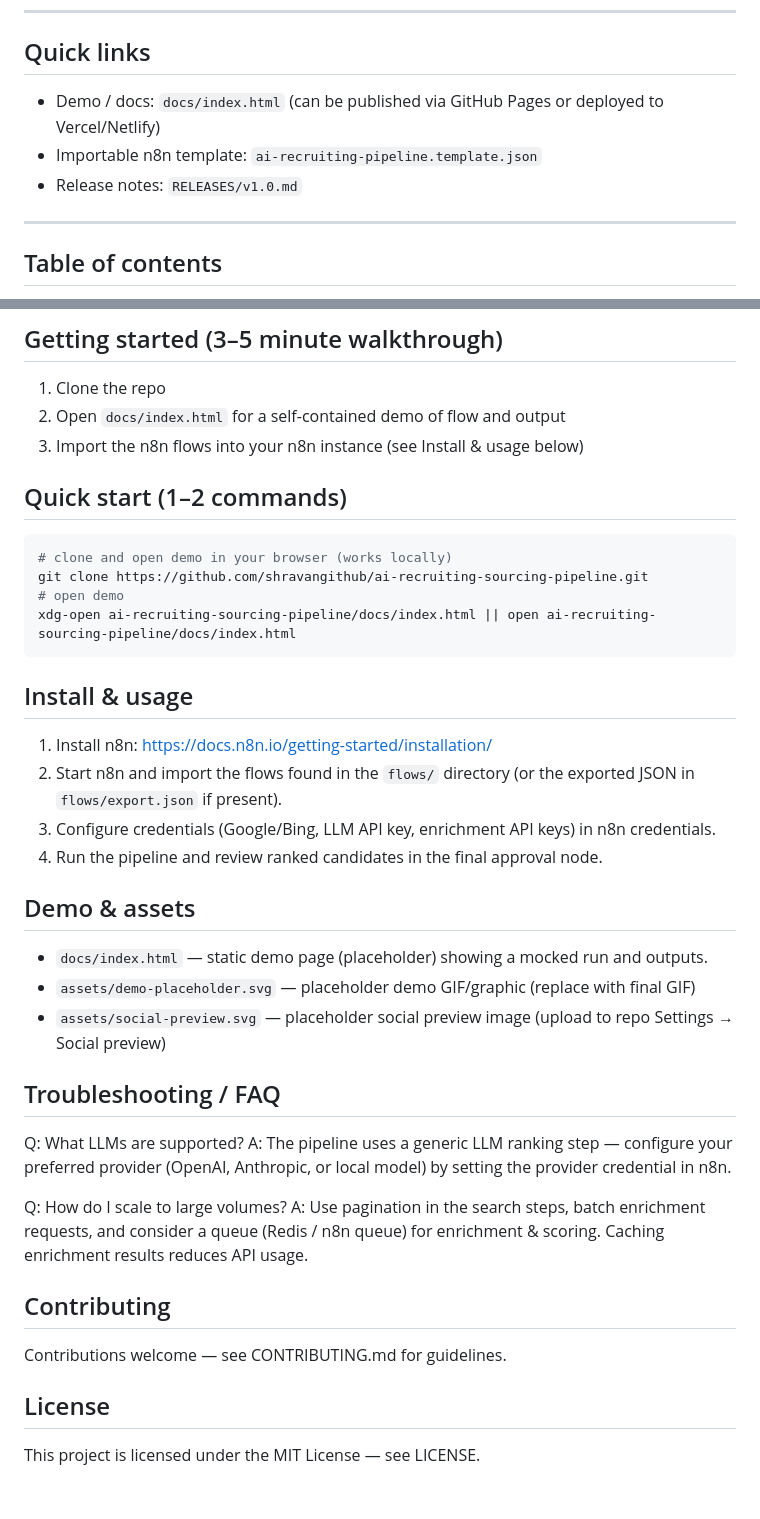
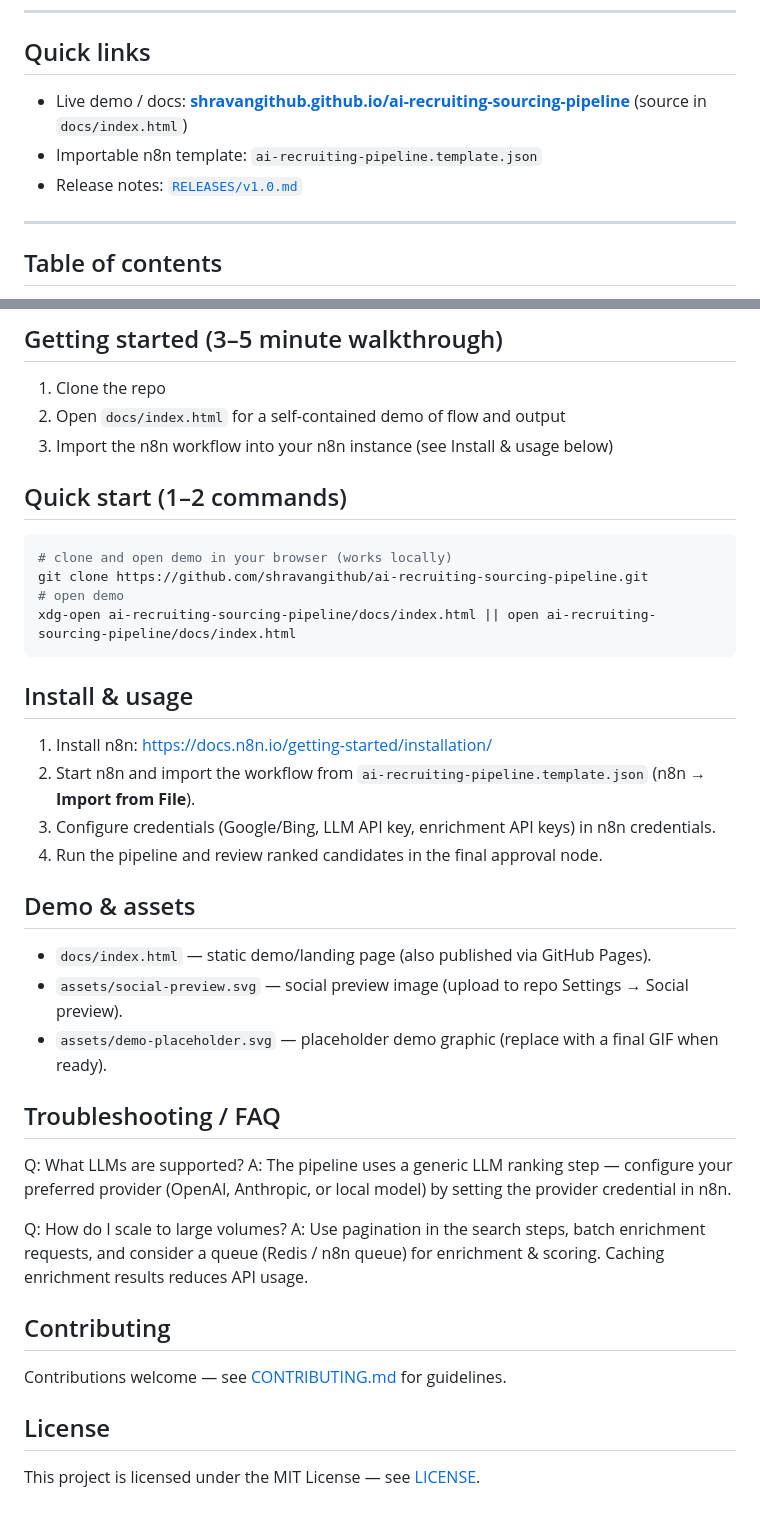
Before and after one commit to shravangithub/ai-recruiting-sourcing-pipeline, a Markdown page: README.md, 2 parts joined by grey strips. Drawn GitHub-style.

Commit message:
Update README with live demo link and formatting

```diff
--- a/README.md
+++ b/README.md
@@ -22,9 +22,9 @@ confidence-scored shortlist of real candidates — and manages recruiter-approve
 
 ## Quick links
 
-- Demo / docs: `docs/index.html` (can be published via GitHub Pages or deployed to Vercel/Netlify)
+- Live demo / docs: **[shravangithub.github.io/ai-recruiting-sourcing-pipeline](https://shravangithub.github.io/ai-recruiting-sourcing-pipeline/)** (source in `docs/index.html`)
 - Importable n8n template: `ai-recruiting-pipeline.template.json`
-- Release notes: `RELEASES/v1.0.md`
+- Release notes: [`RELEASES/v1.0.md`](RELEASES/v1.0.md)
 
 ---
 
@@ -80,7 +80,7 @@ confidence-scored shortlist of real candidates — and manages recruiter-approve
 
 1. Clone the repo
 2. Open `docs/index.html` for a self-contained demo of flow and output
-3. Import the n8n flows into your n8n instance (see Install & usage below)
+3. Import the n8n workflow into your n8n instance (see Install & usage below)
 
 ## Quick start (1–2 commands)
 
@@ -94,15 +94,15 @@ xdg-open ai-recruiting-sourcing-pipeline/docs/index.html || open ai-recruiting-s
 ## Install & usage
 
 1. Install n8n: https://docs.n8n.io/getting-started/installation/
-2. Start n8n and import the flows found in the `flows/` directory (or the exported JSON in `flows/export.json` if present).
+2. Start n8n and import the workflow from `ai-recruiting-pipeline.template.json` (n8n → **Import from File**).
 3. Configure credentials (Google/Bing, LLM API key, enrichment API keys) in n8n credentials.
 4. Run the pipeline and review ranked candidates in the final approval node.
 
 ## Demo & assets
 
-- `docs/index.html` — static demo page (placeholder) showing a mocked run and outputs.
-- `assets/demo-placeholder.svg` — placeholder demo GIF/graphic (replace with final GIF)
-- `assets/social-preview.svg` — placeholder social preview image (upload to repo Settings → Social preview)
+- `docs/index.html` — static demo/landing page (also published via GitHub Pages).
+- `assets/social-preview.svg` — social preview image (upload to repo Settings → Social preview).
+- `assets/demo-placeholder.svg` — placeholder demo graphic (replace with a final GIF when ready).
 
 ## Troubleshooting / FAQ
 
@@ -114,8 +114,8 @@ A: Use pagination in the search steps, batch enrichment requests, and consider a
 
 ## Contributing
 
-Contributions welcome — see CONTRIBUTING.md for guidelines.
+Contributions welcome — see [CONTRIBUTING.md](CONTRIBUTING.md) for guidelines.
 
 ## License
 
-This project is licensed under the MIT License — see LICENSE.
+This project is licensed under the MIT License — see [LICENSE](./LICENSE).
```
Also changed, not shown: other parts of README.md (+1 -1 lines).
